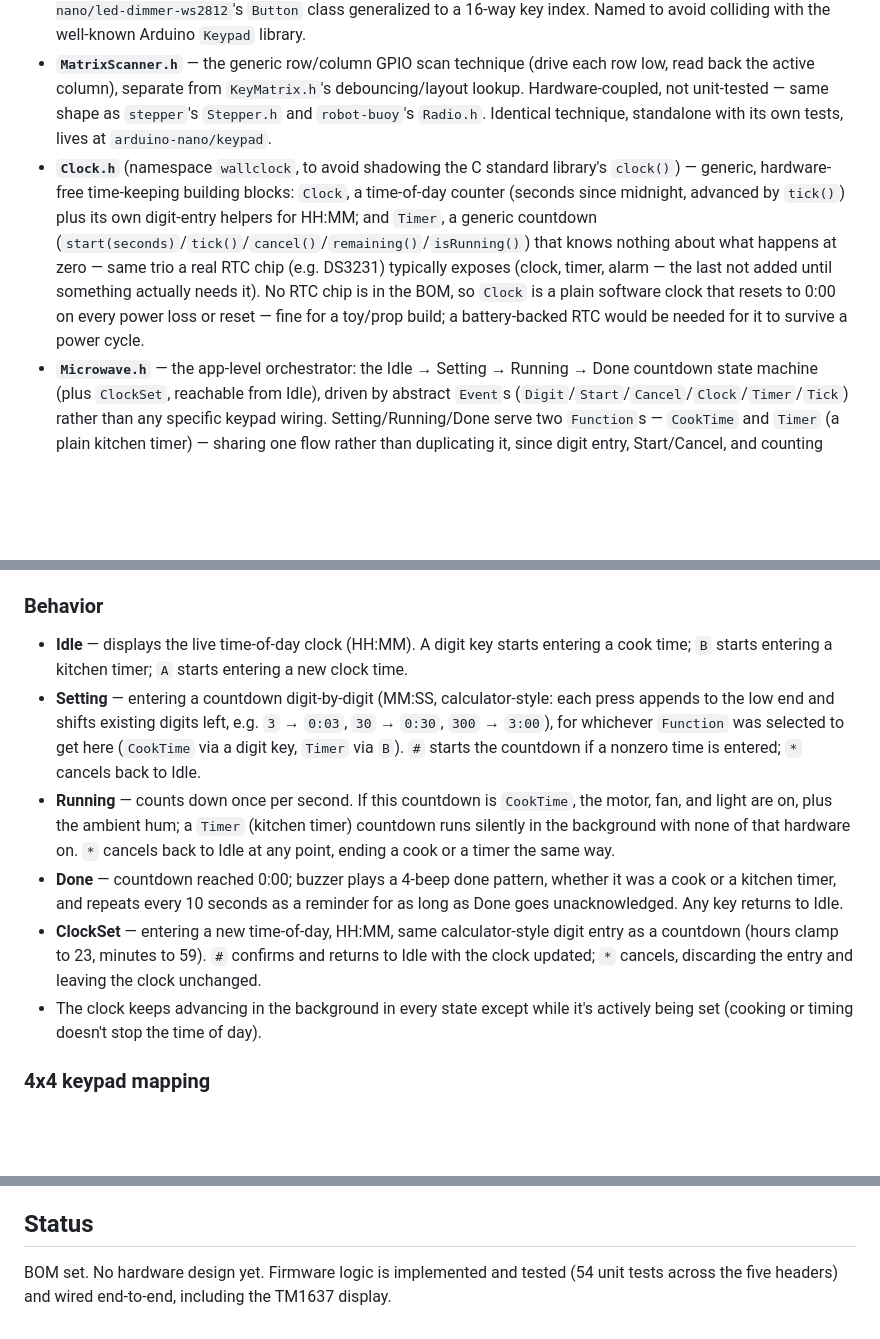
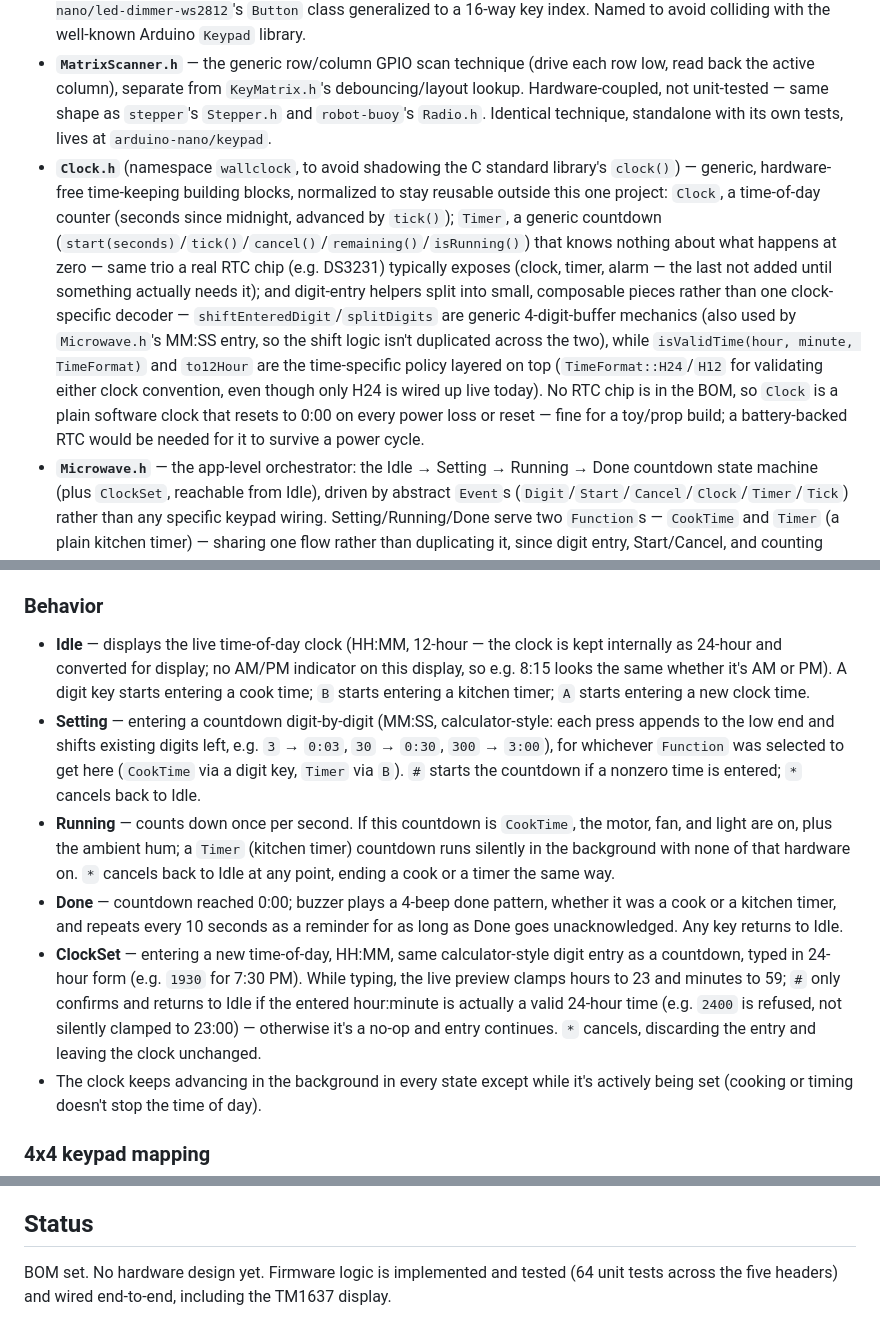
Before and after one commit to Tektronica/embedded, a Markdown page: arduino-nano/toy-microwave/README.md, 3 parts joined by grey strips. Drawn GitHub-style; blank space fills up the shorter version.

Commit message:
docs(toy-microwave): document 12-hour display, ClockSet validation, and Clock.h's generic helpers
- What: updated README.md's Clock.h/Microwave.h/Idle/ClockSet descriptions and test count.
- Why: those sections described the old clamp-and-always-accept ClockSet behavior and 24-hour-only Idle display, which the source no longer matches.
- How: reworded the affected bullets to describe the new isValidTime/TimeFormat/to12Hour helpers, the 12-hour Idle display, and ClockSet's reject-on-invalid Start.
- Benefit: keeps the README accurate against the current firmware behavior.

```diff
--- a/arduino-nano/toy-microwave/README.md
+++ b/arduino-nano/toy-microwave/README.md
@@ -24,18 +24,18 @@ Self-contained PlatformIO project (`platformio.ini`, `include/`, `src/`, `test/`
 - **`Buzzer.h`** — tone/frequency selection and beep-pattern timing (key press, done — 4 beeps, error) plus the continuous Running hum, and `isFinished()` to know when a one-shot pattern's whole sequence (not just its current on/off phase) has completed.
 - **`KeyMatrix.h`** — debounced key detection across a 4x4 matrix, using the same debounce pattern as `arduino-nano/led-dimmer-ws2812`'s `Button` class generalized to a 16-way key index. Named to avoid colliding with the well-known Arduino `Keypad` library.
 - **`MatrixScanner.h`** — the generic row/column GPIO scan technique (drive each row low, read back the active column), separate from `KeyMatrix.h`'s debouncing/layout lookup. Hardware-coupled, not unit-tested — same shape as `stepper`'s `Stepper.h` and `robot-buoy`'s `Radio.h`. Identical technique, standalone with its own tests, lives at `arduino-nano/keypad`.
-- **`Clock.h`** (namespace `wallclock`, to avoid shadowing the C standard library's `clock()`) — generic, hardware-free time-keeping building blocks: `Clock`, a time-of-day counter (seconds since midnight, advanced by `tick()`) plus its own digit-entry helpers for HH:MM; and `Timer`, a generic countdown (`start(seconds)`/`tick()`/`cancel()`/`remaining()`/`isRunning()`) that knows nothing about what happens at zero — same trio a real RTC chip (e.g. DS3231) typically exposes (clock, timer, alarm — the last not added until something actually needs it). No RTC chip is in the BOM, so `Clock` is a plain software clock that resets to 0:00 on every power loss or reset — fine for a toy/prop build; a battery-backed RTC would be needed for it to survive a power cycle.
+- **`Clock.h`** (namespace `wallclock`, to avoid shadowing the C standard library's `clock()`) — generic, hardware-free time-keeping building blocks, normalized to stay reusable outside this one project: `Clock`, a time-of-day counter (seconds since midnight, advanced by `tick()`); `Timer`, a generic countdown (`start(seconds)`/`tick()`/`cancel()`/`remaining()`/`isRunning()`) that knows nothing about what happens at zero — same trio a real RTC chip (e.g. DS3231) typically exposes (clock, timer, alarm — the last not added until something actually needs it); and digit-entry helpers split into small, composable pieces rather than one clock-specific decoder — `shiftEnteredDigit`/`splitDigits` are generic 4-digit-buffer mechanics (also used by `Microwave.h`'s MM:SS entry, so the shift logic isn't duplicated across the two), while `isValidTime(hour, minute, TimeFormat)` and `to12Hour` are the time-specific policy layered on top (`TimeFormat::H24`/`H12` for validating either clock convention, even though only H24 is wired up live today). No RTC chip is in the BOM, so `Clock` is a plain software clock that resets to 0:00 on every power loss or reset — fine for a toy/prop build; a battery-backed RTC would be needed for it to survive a power cycle.
 - **`Microwave.h`** — the app-level orchestrator: the Idle → Setting → Running → Done countdown state machine (plus `ClockSet`, reachable from Idle), driven by abstract `Event`s (`Digit`/`Start`/`Cancel`/`Clock`/`Timer`/`Tick`) rather than any specific keypad wiring. Setting/Running/Done serve two `Function`s — `CookTime` and `Timer` (a plain kitchen timer) — sharing one flow rather than duplicating it, since digit entry, Start/Cancel, and counting down to Done are identical either way; `isCooking()` (`Running` + `Function::CookTime`) is the only thing that distinguishes them, and it's what `main.cpp` gates the motor/fan/light/hum on. Delegates time-of-day keeping and countdown-counting to `Clock.h`'s `wallclock::Clock`/`wallclock::Timer` rather than absorbing either concern directly — `Microwave.h` is the main app, `Clock.h` is a service it composes.
 - **`main.cpp`** — matrix scan → debounced key → `Event` → state machine → buzzer pattern selection, motor/fan/light on/off, and TM1637 display rendering.
 - Motor, fan, and light have no dedicated header — all three are plain on/off hardware glue in `main.cpp`.
 
 ### Behavior
 
-- **Idle** — displays the live time-of-day clock (HH:MM). A digit key starts entering a cook time; `B` starts entering a kitchen timer; `A` starts entering a new clock time.
+- **Idle** — displays the live time-of-day clock (HH:MM, 12-hour — the clock is kept internally as 24-hour and converted for display; no AM/PM indicator on this display, so e.g. 8:15 looks the same whether it's AM or PM). A digit key starts entering a cook time; `B` starts entering a kitchen timer; `A` starts entering a new clock time.
 - **Setting** — entering a countdown digit-by-digit (MM:SS, calculator-style: each press appends to the low end and shifts existing digits left, e.g. `3` → `0:03`, `30` → `0:30`, `300` → `3:00`), for whichever `Function` was selected to get here (`CookTime` via a digit key, `Timer` via `B`). `#` starts the countdown if a nonzero time is entered; `*` cancels back to Idle.
 - **Running** — counts down once per second. If this countdown is `CookTime`, the motor, fan, and light are on, plus the ambient hum; a `Timer` (kitchen timer) countdown runs silently in the background with none of that hardware on. `*` cancels back to Idle at any point, ending a cook or a timer the same way.
 - **Done** — countdown reached 0:00; buzzer plays a 4-beep done pattern, whether it was a cook or a kitchen timer, and repeats every 10 seconds as a reminder for as long as Done goes unacknowledged. Any key returns to Idle.
-- **ClockSet** — entering a new time-of-day, HH:MM, same calculator-style digit entry as a countdown (hours clamp to 23, minutes to 59). `#` confirms and returns to Idle with the clock updated; `*` cancels, discarding the entry and leaving the clock unchanged.
+- **ClockSet** — entering a new time-of-day, HH:MM, same calculator-style digit entry as a countdown, typed in 24-hour form (e.g. `1930` for 7:30 PM). While typing, the live preview clamps hours to 23 and minutes to 59; `#` only confirms and returns to Idle if the entered hour:minute is actually a valid 24-hour time (e.g. `2400` is refused, not silently clamped to 23:00) — otherwise it's a no-op and entry continues. `*` cancels, discarding the entry and leaving the clock unchanged.
 - The clock keeps advancing in the background in every state except while it's actively being set (cooking or timing doesn't stop the time of day).
 
 ### 4x4 keypad mapping
@@ -87,5 +87,5 @@ to drive the state machine and watch the countdown on the display.
 
 ## Status
 
-BOM set. No hardware design yet. Firmware logic is implemented and tested (54 unit tests across
+BOM set. No hardware design yet. Firmware logic is implemented and tested (64 unit tests across
 the five headers) and wired end-to-end, including the TM1637 display.
```
